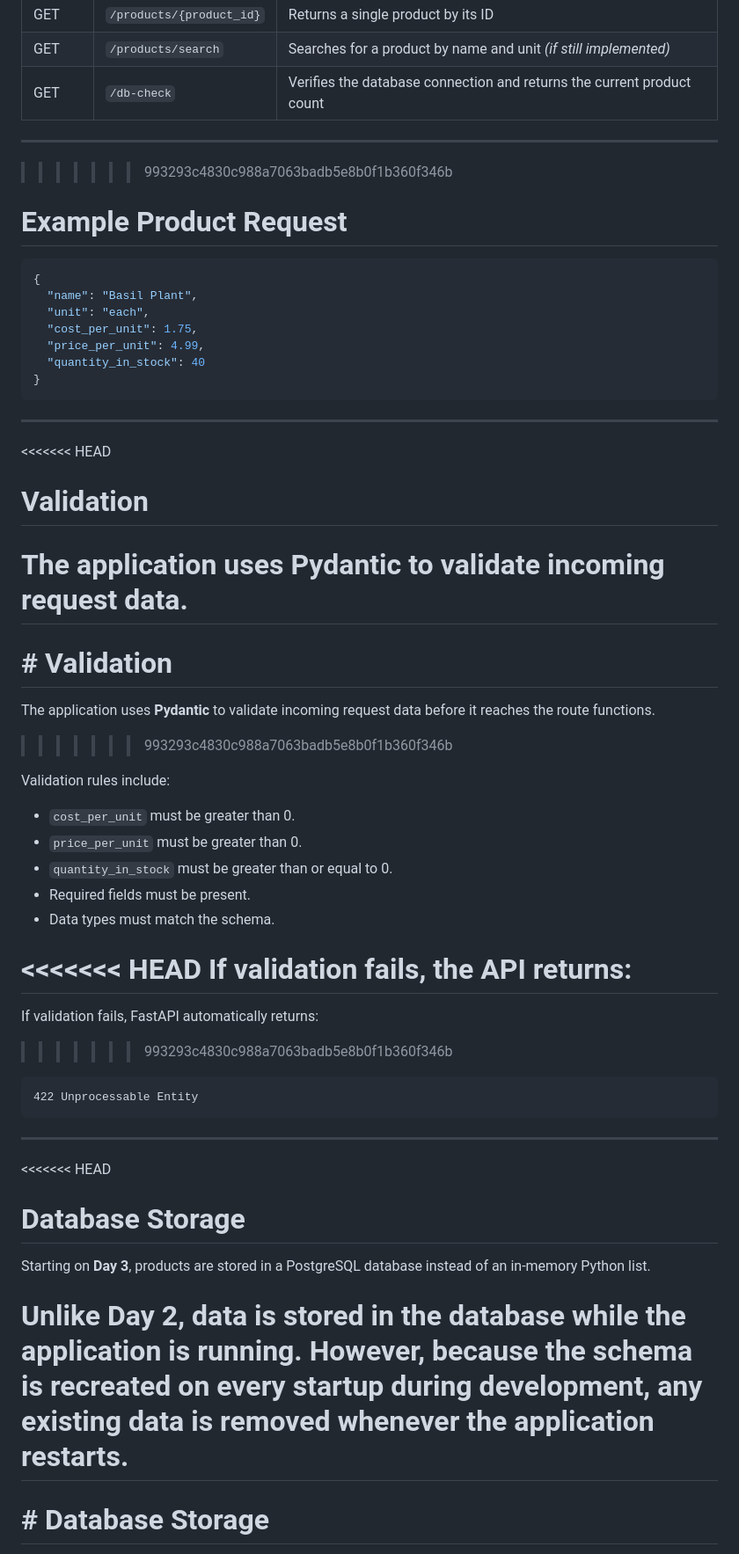
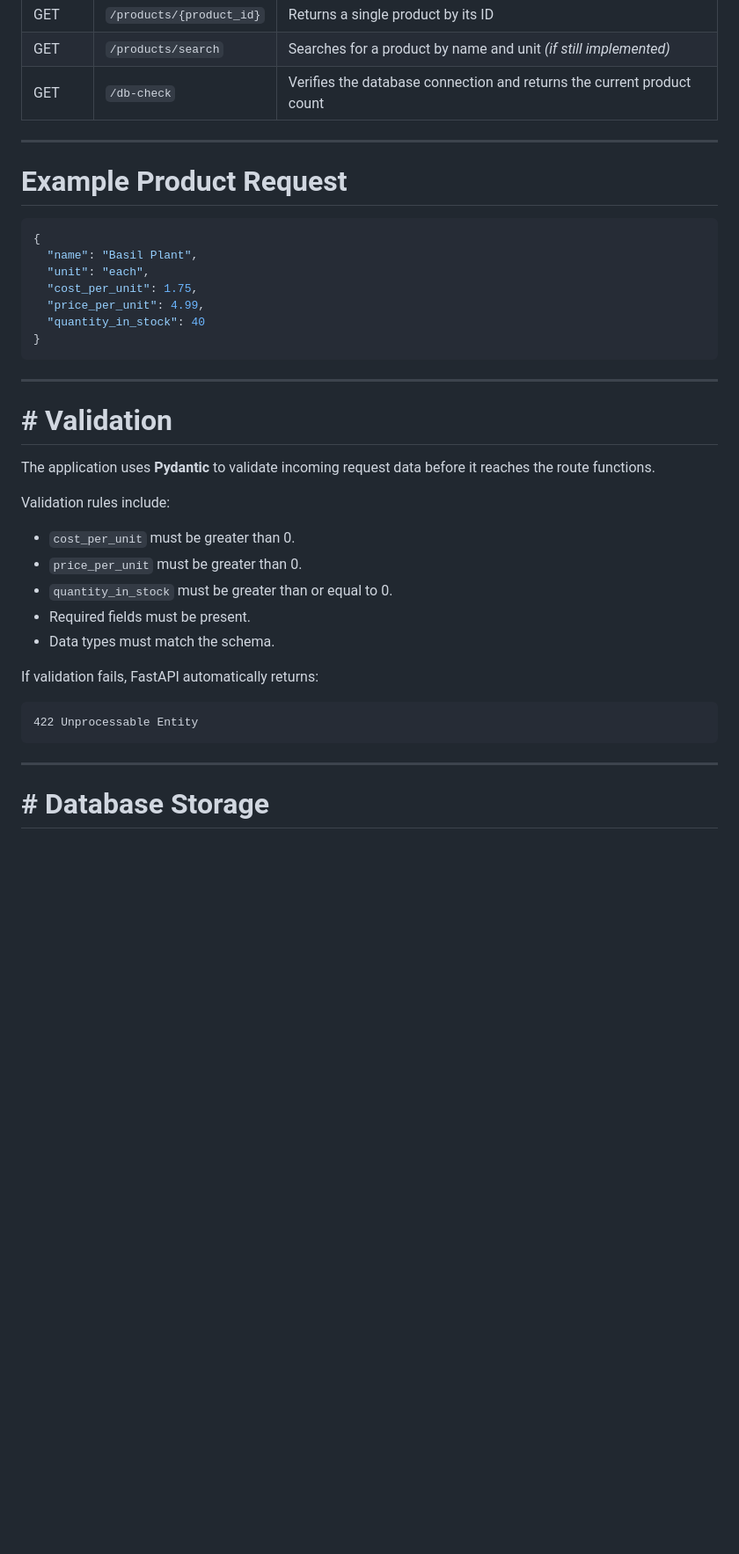
Before and after one commit to WsG-25/Butter-Fly-Effect-fastapi-service, a Markdown page: README.md, the part around one of its changes. Shown at 88% size. Rendered like a GitHub page; blank space fills up the shorter version.

````diff
--- a/README.md
+++ b/README.md
@@ -217,7 +183,6 @@ uvicorn garden_center.main:app --reload
 | GET | `/db-check` | Verifies the database connection and returns the current product count |
 ---
 
->>>>>>> 993293c4830c988a7063badb5e8b0f1b360f346b
 # Example Product Request
 
 ```json
@@ -232,15 +197,9 @@ uvicorn garden_center.main:app --reload
 
 ---
 
-<<<<<<< HEAD
-# Validation
-
-The application uses **Pydantic** to validate incoming request data.
-=======
 # # Validation
 
 The application uses **Pydantic** to validate incoming request data before it reaches the route functions.
->>>>>>> 993293c4830c988a7063badb5e8b0f1b360f346b
 
 Validation rules include:
 
@@ -250,11 +209,7 @@ Validation rules include:
 - Required fields must be present.
 - Data types must match the schema.
 
-<<<<<<< HEAD
-If validation fails, the API returns:
-=======
 If validation fails, FastAPI automatically returns:
->>>>>>> 993293c4830c988a7063badb5e8b0f1b360f346b
 
 ```
 422 Unprocessable Entity
@@ -262,13 +217,6 @@ If validation fails, FastAPI automatically returns:
 
 ---
 
-<<<<<<< HEAD
-# Database Storage
-
-Starting on **Day 3**, products are stored in a PostgreSQL database instead of an in-memory Python list.
-
-Unlike Day 2, data is stored in the database while the application is running. However, because the schema is recreated on every startup during development, any existing data is removed whenever the application restarts.
-=======
 # # Database Storage
 
 Beginning on **Day 3**, product data is stored in PostgreSQL instead of an in-memory Python list.
````
Also changed, not shown: other parts of README.md (+0 -46 lines).
